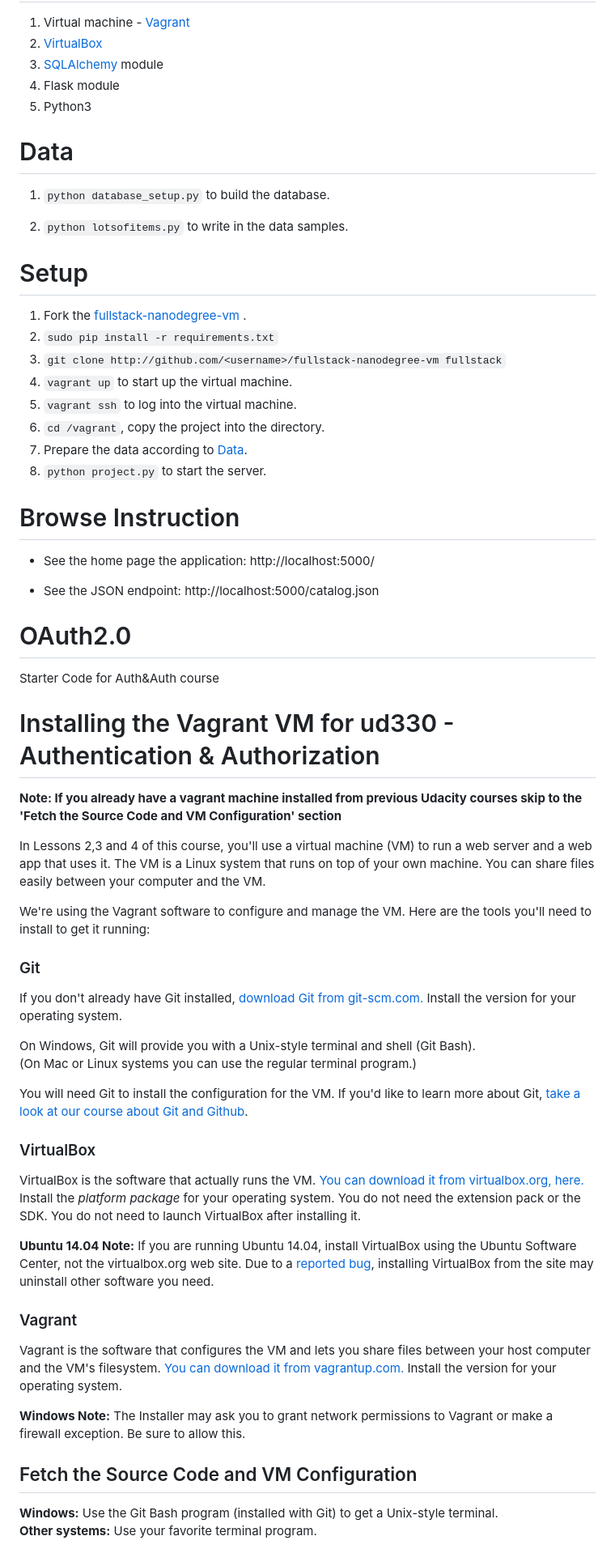
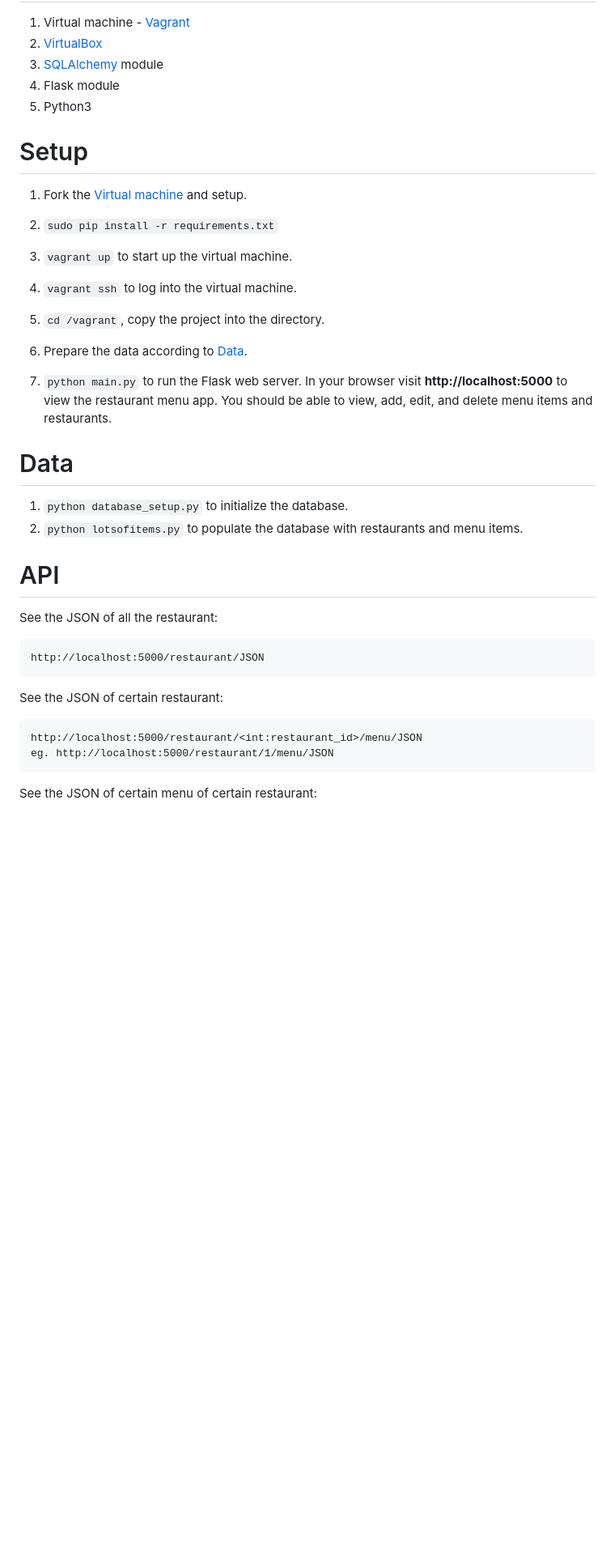
Before and after one commit to ShiminLei/Restaurants-Website-Local, a Markdown page: README.md, the part around the change printed below. Shown: that part at 81% size. Rendered like a GitHub page; blank space fills up the shorter version.

````diff
--- a/README.md
+++ b/README.md
@@ -11,65 +41,41 @@ This is a project made for a Item Catalog Website.
 4. Flask module
 5. Python3
 
+# Setup
+
+1. Fork the [Virtual machine](https://github.com/udacity/fullstack-nanodegree-vm) and setup.
+
+2. `sudo pip install -r requirements.txt`
+
+3. `vagrant up`  to start up the virtual machine.
+
+4. `vagrant ssh` to log into the virtual machine.
+
+5. `cd /vagrant`, copy the project into the directory.
+
+6. Prepare the data according to [Data](#data).
+
+7. `python main.py` to run the Flask web server. In your browser visit **http://localhost:5000** to view the restaurant menu app.  You should be able to view, add, edit, and delete menu items and restaurants.
+
 # <span id="data">Data</span>
 
-1. `python database_setup.py` to build the database.
+   1. `python database_setup.py` to initialize the database.
+   2. `python lotsofitems.py` to  populate the database with restaurants and menu items.
 
-2. `python lotsofitems.py` to write in the data samples.
+# <span id="view">API</span>
 
-# Setup
+See the JSON of all the restaurant:
 
-1. Fork the [fullstack-nanodegree-vm](https://github.com/udacity/fullstack-nanodegree-vm) .
-2. `sudo pip install -r requirements.txt`
-3. `git clone http://github.com/<username>/fullstack-nanodegree-vm fullstack`
-4. `vagrant up`  to start up the virtual machine.
-5. `vagrant ssh` to log into the virtual machine.
-6. `cd /vagrant`, copy the project into the directory.
-7. Prepare the data according to [Data](#data).
-8. `python project.py` to start the server.
-
-# <span id="view">Browse Instruction</span>
-
-- See the home page the application:
-http://localhost:5000/
-
-- See the JSON endpoint:
-http://localhost:5000/catalog.json
+```url
+http://localhost:5000/restaurant/JSON
+```
 
 
-# OAuth2.0
-Starter Code for Auth&amp;Auth course
-# Installing the Vagrant VM for ud330 - Authentication & Authorization
+See the JSON of certain restaurant:
 
-**Note: If you already have a vagrant machine installed from previous Udacity courses skip to the 'Fetch the Source Code and VM Configuration' section**
+```url
+http://localhost:5000/restaurant/<int:restaurant_id>/menu/JSON
+eg. http://localhost:5000/restaurant/1/menu/JSON
+```
+See the JSON of certain menu of certain restaurant:
 
-In Lessons 2,3 and 4 of this course, you'll use a virtual machine (VM) to run a web server and a web app that uses it. The VM is a Linux system that runs on top of your own machine.  You can share files easily between your computer and the VM.
-
-We're using the Vagrant software to configure and manage the VM. Here are the tools you'll need to install to get it running:
-
-### Git
-
-If you don't already have Git installed, [download Git from git-scm.com.](http://git-scm.com/downloads) Install the version for your operating system.
-
-On Windows, Git will provide you with a Unix-style terminal and shell (Git Bash).
-(On Mac or Linux systems you can use the regular terminal program.)
-
-You will need Git to install the configuration for the VM. If you'd like to learn more about Git, [take a look at our course about Git and Github](http://www.udacity.com/course/ud775).
-
-### VirtualBox
-
-VirtualBox is the software that actually runs the VM. [You can download it from virtualbox.org, here.](https://www.virtualbox.org/wiki/Downloads)  Install the *platform package* for your operating system.  You do not need the extension pack or the SDK. You do not need to launch VirtualBox after installing it.
-
-**Ubuntu 14.04 Note:** If you are running Ubuntu 14.04, install VirtualBox using the Ubuntu Software Center, not the virtualbox.org web site. Due to a [reported bug](http://ubuntuforums.org/showthread.php?t=2227131), installing VirtualBox from the site may uninstall other software you need.
-
-### Vagrant
-
-Vagrant is the software that configures the VM and lets you share files between your host computer and the VM's filesystem.  [You can download it from vagrantup.com.](https://www.vagrantup.com/downloads) Install the version for your operating system.
-
-**Windows Note:** The Installer may ask you to grant network permissions to Vagrant or make a firewall exception. Be sure to allow this.
-
-## Fetch the Source Code and VM Configuration
-
-**Windows:** Use the Git Bash program (installed with Git) to get a Unix-style terminal.
-**Other systems:** Use your favorite terminal program.
-
````
Also changed, not shown: other parts of README.md (+35 -25 lines), picture/addmenu.png (added), picture/edit.png (added), picture/login.png (added), picture/main.png (added), picture/newrestaurant.png (added), picture/restaurant.png (added), 1 other file.
